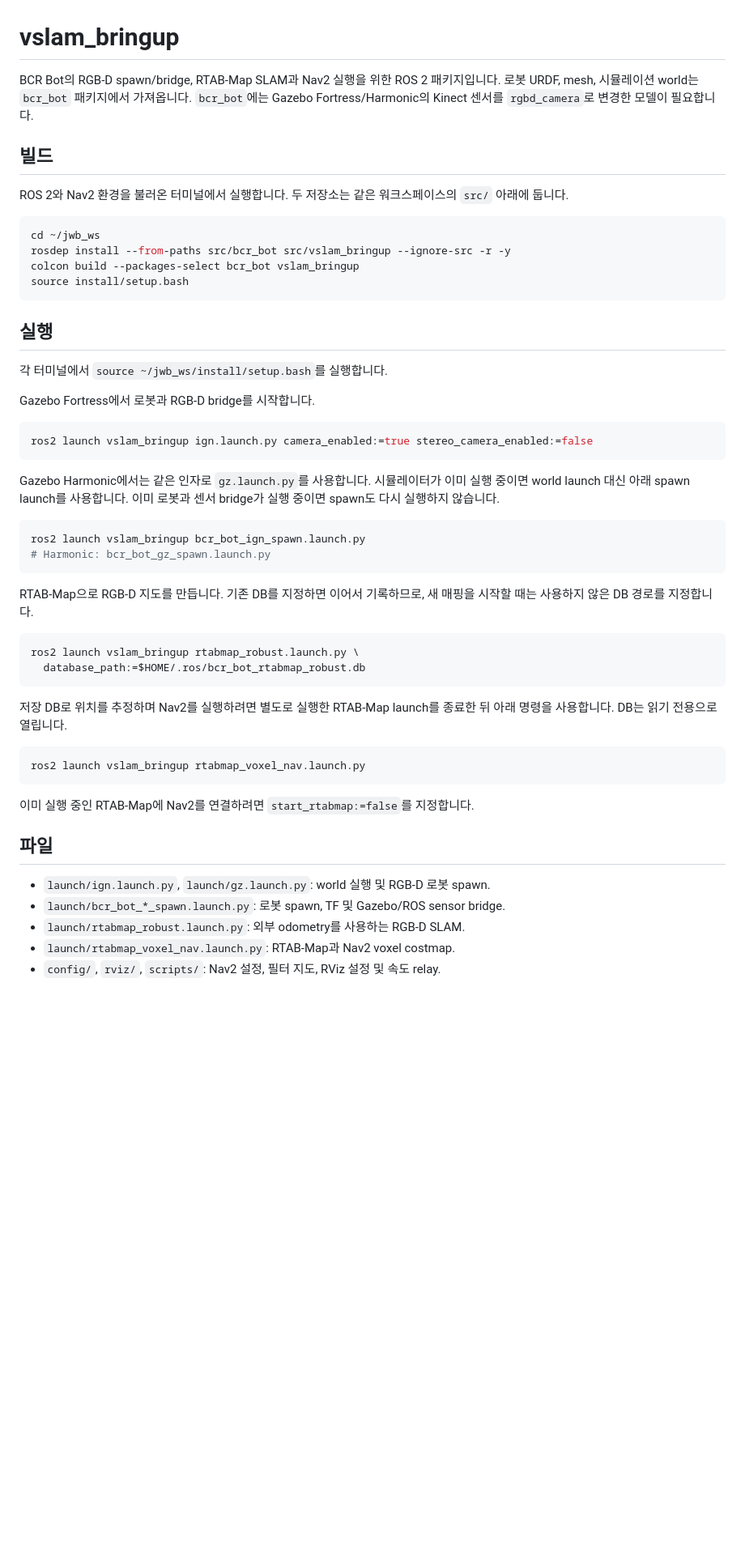
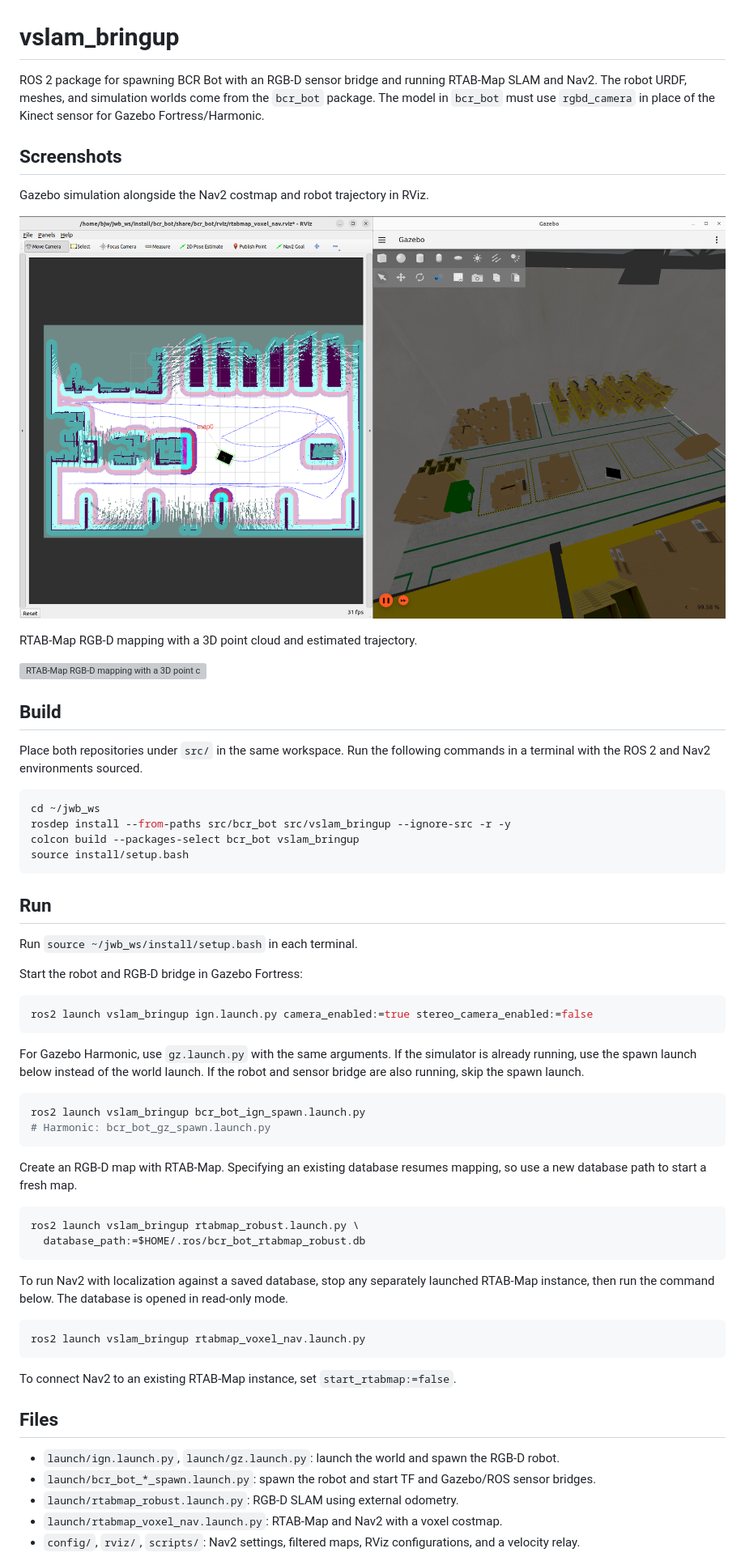
Before and after one commit to bjwb/bcr_vslam, a Markdown page: README.md, the part around one of its changes. Shown at 81% size. GitHub-like rendering; pictures changed too: docs/gz_rviz.png (added); blank space fills up the shorter version; grey boxes are pictures that could not be loaded.

Commit message:
docs: translate README to English and add screenshots

````diff
--- a/README.md
+++ b/README.md
@@ -1,14 +1,24 @@
 # vslam_bringup
 
-BCR Bot의 RGB-D spawn/bridge, RTAB-Map SLAM과 Nav2 실행을 위한 ROS 2 패키지입니다.
-로봇 URDF, mesh, 시뮬레이션 world는 `bcr_bot` 패키지에서 가져옵니다.
-`bcr_bot`에는 Gazebo Fortress/Harmonic의 Kinect 센서를 `rgbd_camera`로
-변경한 모델이 필요합니다.
+ROS 2 package for spawning BCR Bot with an RGB-D sensor bridge and running
+RTAB-Map SLAM and Nav2. The robot URDF, meshes, and simulation worlds come from
+the `bcr_bot` package. The model in `bcr_bot` must use `rgbd_camera` in place of
+the Kinect sensor for Gazebo Fortress/Harmonic.
 
-## 빌드
+## Screenshots
 
-ROS 2와 Nav2 환경을 불러온 터미널에서 실행합니다. 두 저장소는 같은
-워크스페이스의 `src/` 아래에 둡니다.
+Gazebo simulation alongside the Nav2 costmap and robot trajectory in RViz.
+
+![Gazebo warehouse simulation and Nav2 costmap in RViz](docs/gz_rviz.png)
+
+RTAB-Map RGB-D mapping with a 3D point cloud and estimated trajectory.
+
+![RTAB-Map RGB-D mapping with a 3D point cloud and robot trajectory](docs/rtab.png)
+
+## Build
+
+Place both repositories under `src/` in the same workspace. Run the following
+commands in a terminal with the ROS 2 and Nav2 environments sourced.
 
 ```bash
 cd ~/jwb_ws
@@ -17,47 +27,49 @@ colcon build --packages-select bcr_bot vslam_bringup
 source install/setup.bash
 ```
 
-## 실행
+## Run
 
-각 터미널에서 `source ~/jwb_ws/install/setup.bash`를 실행합니다.
+Run `source ~/jwb_ws/install/setup.bash` in each terminal.
 
-Gazebo Fortress에서 로봇과 RGB-D bridge를 시작합니다.
+Start the robot and RGB-D bridge in Gazebo Fortress:
 
 ```bash
 ros2 launch vslam_bringup ign.launch.py camera_enabled:=true stereo_camera_enabled:=false
 ```
 
-Gazebo Harmonic에서는 같은 인자로 `gz.launch.py`를 사용합니다.
-시뮬레이터가 이미 실행 중이면 world launch 대신 아래 spawn launch를 사용합니다.
-이미 로봇과 센서 bridge가 실행 중이면 spawn도 다시 실행하지 않습니다.
+For Gazebo Harmonic, use `gz.launch.py` with the same arguments.
+If the simulator is already running, use the spawn launch below instead of the
+world launch. If the robot and sensor bridge are also running, skip the spawn
+launch.
 
 ```bash
 ros2 launch vslam_bringup bcr_bot_ign_spawn.launch.py
 # Harmonic: bcr_bot_gz_spawn.launch.py
 ```
 
-RTAB-Map으로 RGB-D 지도를 만듭니다. 기존 DB를 지정하면 이어서 기록하므로,
-새 매핑을 시작할 때는 사용하지 않은 DB 경로를 지정합니다.
+Create an RGB-D map with RTAB-Map. Specifying an existing database resumes
+mapping, so use a new database path to start a fresh map.
 
 ```bash
 ros2 launch vslam_bringup rtabmap_robust.launch.py \
   database_path:=$HOME/.ros/bcr_bot_rtabmap_robust.db
 ```
 
-저장 DB로 위치를 추정하며 Nav2를 실행하려면 별도로 실행한 RTAB-Map launch를
-종료한 뒤 아래 명령을 사용합니다. DB는 읽기 전용으로 열립니다.
+To run Nav2 with localization against a saved database, stop any separately
+launched RTAB-Map instance, then run the command below. The database is opened
+in read-only mode.
 
 ```bash
 ros2 launch vslam_bringup rtabmap_voxel_nav.launch.py
 ```
 
-이미 실행 중인 RTAB-Map에 Nav2를 연결하려면 `start_rtabmap:=false`를 지정합니다.
+To connect Nav2 to an existing RTAB-Map instance, set `start_rtabmap:=false`.
 
-## 파일
+## Files
 
-- `launch/ign.launch.py`, `launch/gz.launch.py`: world 실행 및 RGB-D 로봇 spawn.
-- `launch/bcr_bot_*_spawn.launch.py`: 로봇 spawn, TF 및 Gazebo/ROS sensor bridge.
-- `launch/rtabmap_robust.launch.py`: 외부 odometry를 사용하는 RGB-D SLAM.
-- `launch/rtabmap_voxel_nav.launch.py`: RTAB-Map과 Nav2 voxel costmap.
-- `config/`, `rviz/`, `scripts/`: Nav2 설정, 필터 지도, RViz 설정 및 속도 relay.
+- `launch/ign.launch.py`, `launch/gz.launch.py`: launch the world and spawn the RGB-D robot.
+- `launch/bcr_bot_*_spawn.launch.py`: spawn the robot and start TF and Gazebo/ROS sensor bridges.
+- `launch/rtabmap_robust.launch.py`: RGB-D SLAM using external odometry.
+- `launch/rtabmap_voxel_nav.launch.py`: RTAB-Map and Nav2 with a voxel costmap.
+- `config/`, `rviz/`, `scripts/`: Nav2 settings, filtered maps, RViz configurations, and a velocity relay.
 
````
Also changed, not shown: other parts of README.md (+6 -5 lines), 1 other file.
